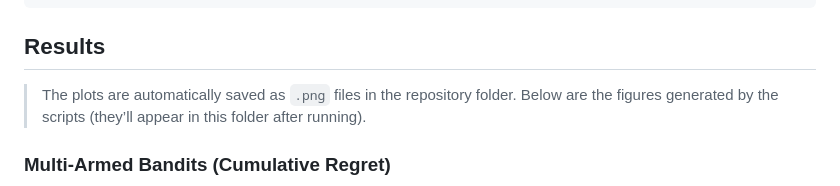
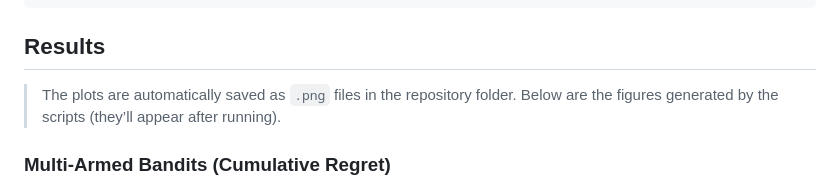
Before and after one commit to md-naim-hassan-saykat/summer-school-2025-reproductions, a Markdown page: README.md, the part around the change. Rendered like a GitHub page.

````diff
--- a/README.md
+++ b/README.md
@@ -53,7 +53,7 @@ python rl_gridworld_qlearning.py
 ```
 ## Results
 > The plots are automatically saved as `.png` files in the repository folder.
-Below are the figures generated by the scripts (they’ll appear in this folder after running).
+Below are the figures generated by the scripts (they’ll appear after running).
 
 ### Multi-Armed Bandits (Cumulative Regret)
 ![Bandit result](bandit_cumulative_regret.png)
````
